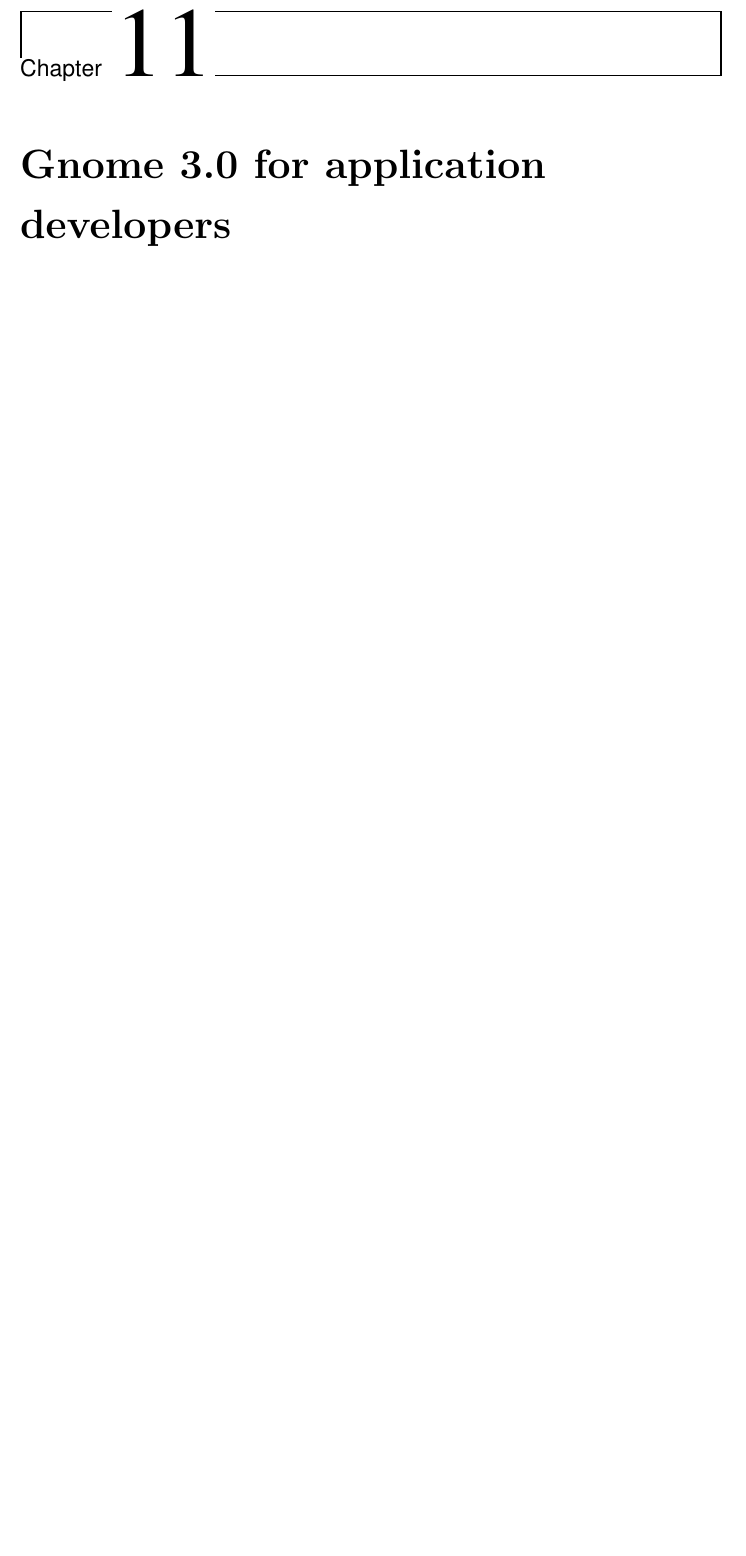
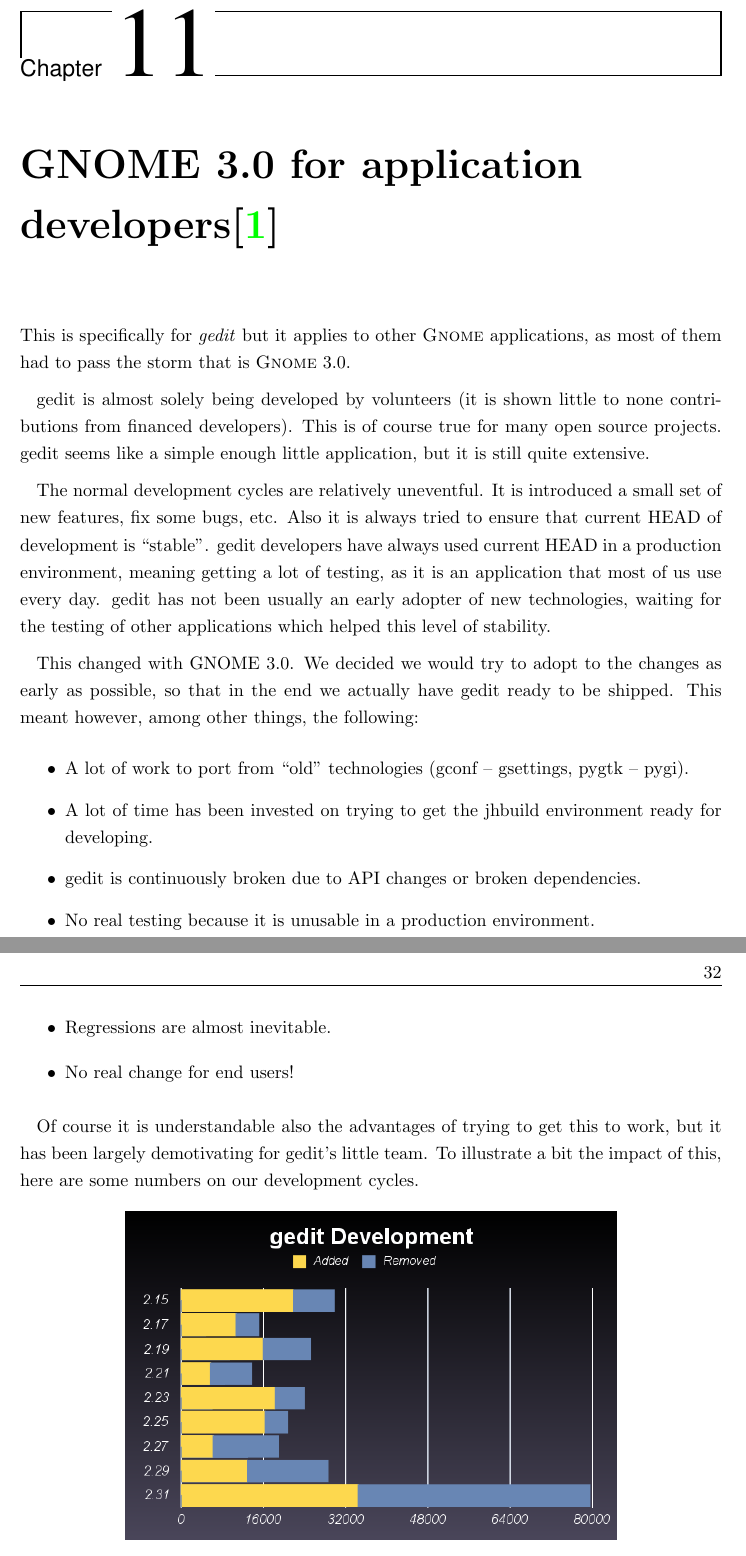
Before and after one commit to nacho/project-doc, a LaTeX thesis (main.tex, which reads gnome-3-0-for-app-devs.tex): part of page 41 of 82 before the commit and two parts of pages 41 and 42 of 84 after it, the two joined at a grey line, cut so that both start at the same text, the shorter picture padded with empty space. Compiled offline with pdfLaTeX.

Commit message:
Add GNOME 3.0 for application developers chapter borrowed from jesse's blog post

```diff
--- /dev/null
+++ b/gnome-3-0-for-app-devs.tex
@@ -0,0 +1,23 @@
+% mainfile:main.tex
+
+\chapter[GNOME 3.0 for application developers]{GNOME 3.0 for application developers\cite{website:gnome-3-0-for-application-developers}}
+
+This is specifically for \emph{gedit} but it applies to other \GNOME applications, as most of them had to pass the storm that is \GNOME 3.0.
+
+gedit is almost solely being developed by volunteers (it is shown little to none contributions from financed developers). This is of course true for many open source projects. gedit seems like a simple enough little application, but it is still quite extensive.
+
+The normal development cycles are relatively uneventful. It is introduced a small set of new features, fix some bugs, etc. Also it is always tried to ensure that current HEAD of development is ``stable''. gedit developers have always used current HEAD in a production environment, meaning getting a lot of testing, as it is an application that most of us use every day. gedit has not been usually an early adopter of new technologies, waiting for the testing of other applications which helped this level of stability.
+
+This changed with GNOME 3.0. We decided we would try to adopt to the changes as early as possible, so that in the end we actually have gedit ready to be shipped. This meant however, among other things, the following:
+\begin{itemize}
+  \item A lot of work to port from ``old'' technologies (gconf – gsettings, pygtk – pygi).
+  \item A lot of time has been invested on trying to get the jhbuild environment ready for developing.
+  \item gedit is continuously broken due to API changes or broken dependencies.
+  \item No real testing because it is unusable in a production environment.
+  \item Regressions are almost inevitable.
+  \item No real change for end users!
+\end{itemize}
+
+Of course it is understandable also the advantages of trying to get this to work, but it has been largely demotivating for gedit's little team. To illustrate a bit the impact of this, here are some numbers on our development cycles.
+
+\addfigure[0.70\textwidth]{./images/gedit-development}{gedit Development}{fig:geditDevelopment}
--- a/main.tex
+++ b/main.tex
@@ -166,7 +166,7 @@
 \include{budget}
 \include{community}
 \include{gsoc}
-\chapter{\GNOME 3.0 for application developers}
+\include{gnome-3-0-for-app-devs}
 \chapter{Future features}
 \chapter{Problems found and solutions}
 \chapter{Conclusions}
```
Also changed, not shown: biblio.bib (+5 -0 lines), images/gedit-development-2-29.png (added), images/gedit-development-2-31.png (added), images/gedit-development.png (added), gnome-3-0-for-app-devs.tex (18 more changed lines).
